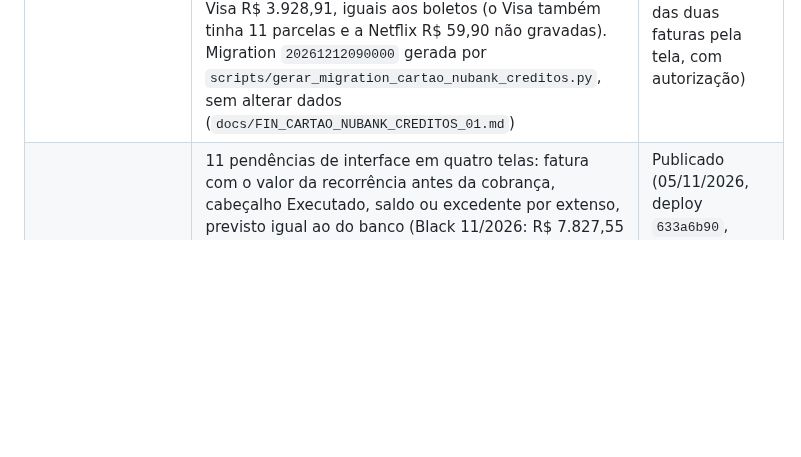
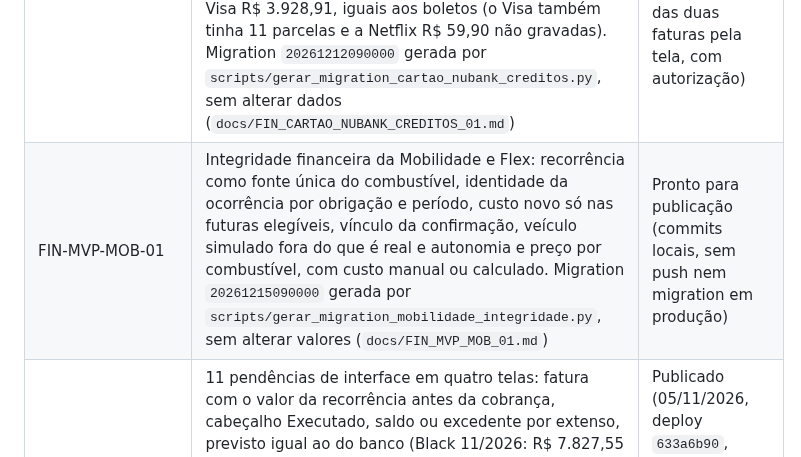
Before and after one commit to heydsonlc/Controle-Financeiro, a Markdown page: docs/ROADMAP.md, the part around the change. GitHub-like rendering; blank space fills up the shorter version.

```diff
--- a/docs/ROADMAP.md
+++ b/docs/ROADMAP.md
@@ -195,6 +195,7 @@ Para detalhes de priorização completa, ver `README_TECNICO.md`.
 | FIN-CARTAO-IMPORTACAO-FIXAS-01 | Importação da fatura integrada às despesas fixas: a prévia classifica cada linha (já existente, parcela existente, despesa fixa com previsto/cobrado/diferença, parcelada, compra comum, revisar), o usuário corrige (outra recorrência, compra comum, lembrar apelido, conciliar compra já lançada) e a confirmação realiza as previsões, concilia e grava numa transação; nada é descartado em silêncio. Migration `20261210090000` gerada por `scripts/gerar_migration_cartao_importacao_fixas.py`, sem alterar dados. Ensaio: Netflix 11/2026 conciliada pela reimportação com executado igual (R$ 2.265,85) e diferença −R$ 15,00 (`docs/FIN_CARTAO_IMPORTACAO_FIXAS_01.md`) | Publicado (01/11/2026, migration 1210, deploy `3ce04e95`, commit `87ba747`) |
 | FIN-CARTAO-NUBANK-PARCELADAS-01 | Compras parceladas na importação: a tela deixava as parcelas fora da confirmação ("possíveis parcelamentos fora deste MVP", herança do Flask); as 12 parcelas da fatura Nubank 11/2026 (R$ 2.458,40) não foram gravadas. Agora a parcela entra como Compra parcelada (número e total preservados, categoria da despesa na linha); o leitor do Nubank só aceita o padrão do arquivo ("Loja - Parcela N/M") e manda outro N/M como ambíguo, para o usuário decidir; a parcela já lançada é reconhecida sem a regra de 5 dias (o Nubank data a parcela pelo ciclo); Parcelada antes de Fixa; a categoria pendente não esconde a natureza. Migration `20261211090000` gerada por `scripts/gerar_migration_cartao_nubank_parceladas.py`, sem alterar dados (`docs/FIN_CARTAO_NUBANK_PARCELADAS_01.md`) | Publicado (01/11/2026, migration 1211, deploy `abd08b7a`, commit `3e09635`; regularização pela tela, com autorização) |
 | FIN-CARTAO-NUBANK-CREDITOS-01 | Créditos da fatura na importação: estorno de compra, IOF devolvido e ajuste da administradora deixam de ser descartados e ficam em `financeiro.credito_fatura` (não são compra negativa nem receita): abatem uma vez o valor a pagar (pagamento, Despesas, Cartões, Dashboard), com a compra original preservada e vinculada quando identificada sem dúvida (mais de uma candidata pede a escolha); o pagamento recebido continua fora; nenhum movimento bancário. Ensaio com os arquivos reais de 11/2026: Black R$ 9.599,80 e Visa R$ 3.928,91, iguais aos boletos (o Visa também tinha 11 parcelas e a Netflix R$ 59,90 não gravadas). Migration `20261212090000` gerada por `scripts/gerar_migration_cartao_nubank_creditos.py`, sem alterar dados (`docs/FIN_CARTAO_NUBANK_CREDITOS_01.md`) | Publicado (01/11/2026, migration 1212, deploy `abd08b7a`, commit `3e09635`; regularização das duas faturas pela tela, com autorização) |
+| FIN-MVP-MOB-01 | Integridade financeira da Mobilidade e Flex: recorrência como fonte única do combustível, identidade da ocorrência por obrigação e período, custo novo só nas futuras elegíveis, vínculo da confirmação, veículo simulado fora do que é real e autonomia e preço por combustível, com custo manual ou calculado. Migration `20261215090000` gerada por `scripts/gerar_migration_mobilidade_integridade.py`, sem alterar valores (`docs/FIN_MVP_MOB_01.md`) | Pronto para publicação (commits locais, sem push nem migration em produção) |
 | MVP-FIN-AJUSTES-01 | 11 pendências de interface em quatro telas: fatura com o valor da recorrência antes da cobrança, cabeçalho Executado, saldo ou excedente por extenso, previsto igual ao do banco (Black 11/2026: R$ 7.827,55 → R$ 9.114,84) e linhas de 30 px; Recorrências em Ativas com filtro de competência e sem a coluna Tipo; Despesas com ícone da forma de pagamento, cinco cards e três ações fixas; Cartões com a fatura por categoria unificada e sem Nova compra. Sem migration (`docs/MVP_FIN_AJUSTES_01.md`) | Publicado (05/11/2026, deploy `633a6b90`, commit `f3ade96`, sem migration; P14, prévia das parcelas, fora do MVP) |
 | FIN-CATEGORIAS-CONSOLIDACAO-01 | Incorporação das categorias redundantes (96 → 8 Transporte por Aplicativo; 98 → 5 Manutenção Veicular, com `pneu` em Pneus e `lavajato` em Lavagem Veicular; 4 Revisão → 5; 99 → 100 renomeada Assinaturas) por prévia com hash e execução transacional e auditada (`financeiro.incorporar_categoria`, `scripts/consolidar_categorias.py`): só a coluna da categoria muda, vínculos com a Categoria do Cartão preservam a classificação, recusa entre a limpeza e a reimportação dos cartões. Mobilidade sem `MOB_REVISAO` (revisões em `MOB_MANUTENCAO`, 9 sistêmicas) e o helper do Flask só lê com o catálogo NOVO. Migration `20261214090000` sem alterar dados; ensaio nos cenários A e B (`docs/FIN_CATEGORIAS_CONSOLIDACAO_01.md`) | Publicado (02/11/2026, migration 1214, deploy `8a8a63f7`, commit `a1eebb1`; incorporações depois da reconstrução, com autorização) |
 | FIN-CARTOES-MULTIPLOS-01 | Contratos com vários cartões vinculados (físico, virtual, adicional; só os 4 últimos dígitos) e fatura, pagamento e limites únicos: `financeiro.cartao_vinculado`, cartão de origem na compra e no crédito, reconhecido pelo final do PDF (Caixa e, novo, Nubank) ou escolhido na prévia, nunca presumido; fatura por cartão em Cartões. Limpeza seletiva das despesas importadas (prévia com hash, execução transacional e auditada, só o que a importação registrou) e reconstrução com a categoria de cada compra. Ensaio: Visa R$ 3.928,91 (7136 R$ 2.064,00; 0548 R$ 1.864,94) e Black R$ 9.599,80 reconstruídos; migration `20261213090000` gerada por `scripts/gerar_migration_cartoes_multiplos.py`, sem alterar dados (`docs/FIN_CARTOES_MULTIPLOS_01.md`) | Publicado (02/11/2026, migration 1213, deploy `8a8a63f7`, commit `a1eebb1`; limpeza, reconstrução e pagamentos de 11/2026 com autorização) |
```
Also changed, not shown: docs/FIN_MVP_MOB_01.md (added, +161 -0 lines).
